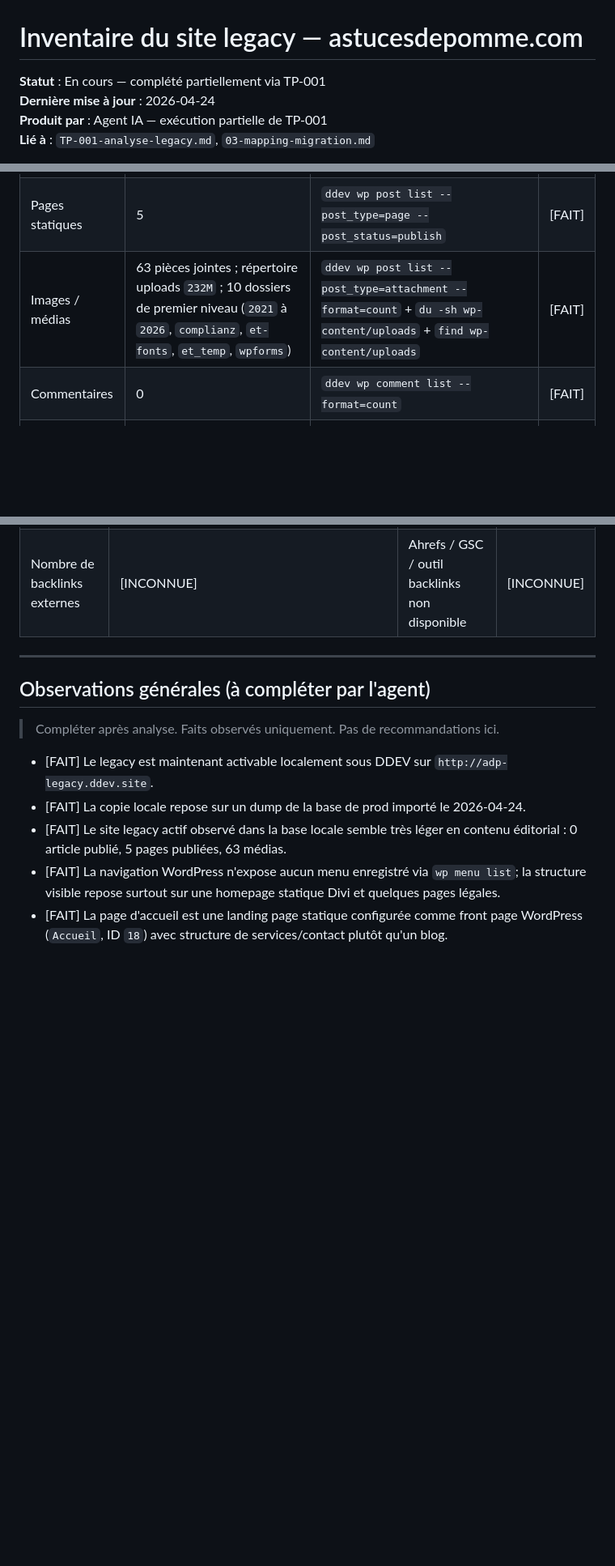
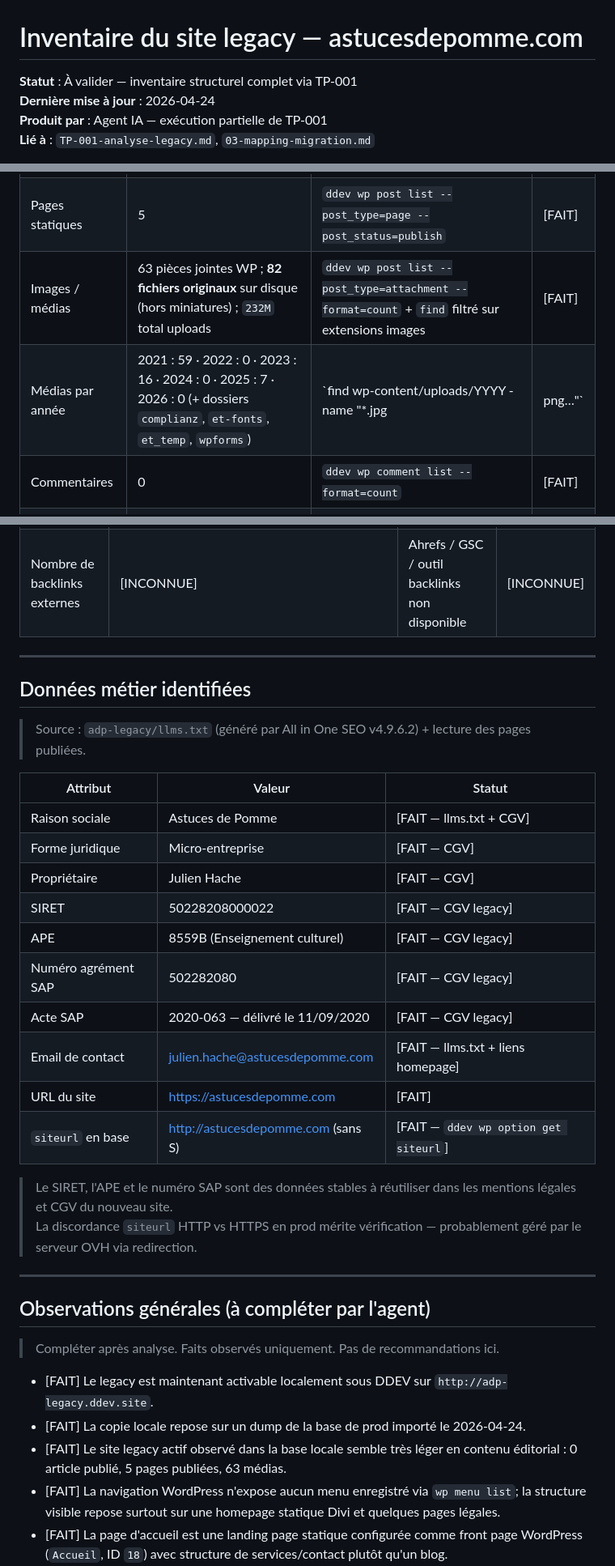
Before and after one commit to estoclet/adp-docs, a Markdown page: 03-legacy/01-inventaire-legacy.md, 3 parts joined by grey strips. Shown at 81% size. GitHub-like rendering; blank space fills up the shorter version.

```diff
--- a/03-legacy/01-inventaire-legacy.md
+++ b/03-legacy/01-inventaire-legacy.md
@@ -1,6 +1,6 @@
 # Inventaire du site legacy — astucesdepomme.com
 
-**Statut** : En cours — complété partiellement via TP-001
+**Statut** : À valider — inventaire structurel complet via TP-001
 **Dernière mise à jour** : 2026-04-24
 **Produit par** : Agent IA — exécution partielle de TP-001
 **Lié à** : `TP-001-analyse-legacy.md`, `03-mapping-migration.md`
@@ -78,7 +78,8 @@
 |------|-----------------|------------------------|--------|
 | Articles publiés | 0 | `ddev wp post list --post_type=post --post_status=publish --format=count` | [FAIT] |
 | Pages statiques | 5 | `ddev wp post list --post_type=page --post_status=publish` | [FAIT] |
-| Images / médias | 63 pièces jointes ; répertoire uploads `232M` ; 10 dossiers de premier niveau (`2021` à `2026`, `complianz`, `et-fonts`, `et_temp`, `wpforms`) | `ddev wp post list --post_type=attachment --format=count` + `du -sh wp-content/uploads` + `find wp-content/uploads` | [FAIT] |
+| Images / médias | 63 pièces jointes WP ; **82 fichiers originaux** sur disque (hors miniatures) ; `232M` total uploads | `ddev wp post list --post_type=attachment --format=count` + `find` filtré sur extensions images | [FAIT] |
+| Médias par année | 2021 : 59 · 2022 : 0 · 2023 : 16 · 2024 : 0 · 2025 : 7 · 2026 : 0 (+ dossiers `complianz`, `et-fonts`, `et_temp`, `wpforms`) | `find wp-content/uploads/YYYY -name "*.jpg|png…"` | [FAIT] |
 | Commentaires | 0 | `ddev wp comment list --format=count` | [FAIT] |
 | Auteurs | 1 utilisateur | `ddev wp user list --format=count` | [FAIT] |
 
@@ -145,6 +150,28 @@
 | Structure H1/H2/H3 | aucun `H1` détecté sur la homepage prod | extraction HTML (`rg '<h1'`) | [FAIT] |
 | Liens brisés | [INCONNUE] | crawler non lancé à ce stade | [À VÉRIFIER] |
 | Nombre de backlinks externes | [INCONNUE] | Ahrefs / GSC / outil backlinks non disponible | [INCONNUE] |
+
+---
+
+## Données métier identifiées
+
+> Source : `adp-legacy/llms.txt` (généré par All in One SEO v4.9.6.2) + lecture des pages publiées.
+
+| Attribut | Valeur | Statut |
+|----------|--------|--------|
+| Raison sociale | Astuces de Pomme | [FAIT — llms.txt + CGV] |
+| Forme juridique | Micro-entreprise | [FAIT — CGV] |
+| Propriétaire | Julien Hache | [FAIT — CGV] |
+| SIRET | 50228208000022 | [FAIT — CGV legacy] |
+| APE | 8559B (Enseignement culturel) | [FAIT — CGV legacy] |
+| Numéro agrément SAP | 502282080 | [FAIT — CGV legacy] |
+| Acte SAP | 2020-063 — délivré le 11/09/2020 | [FAIT — CGV legacy] |
+| Email de contact | julien.hache@astucesdepomme.com | [FAIT — llms.txt + liens homepage] |
+| URL du site | https://astucesdepomme.com | [FAIT] |
+| `siteurl` en base | http://astucesdepomme.com (sans S) | [FAIT — `ddev wp option get siteurl`] |
+
+> Le SIRET, l'APE et le numéro SAP sont des données stables à réutiliser dans les mentions légales et CGV du nouveau site.
+> La discordance `siteurl` HTTP vs HTTPS en prod mérite vérification — probablement géré par le serveur OVH via redirection.
 
 ---
 
```
Also changed, not shown: other parts of 03-legacy/01-inventaire-legacy.md (+25 -17 lines).
